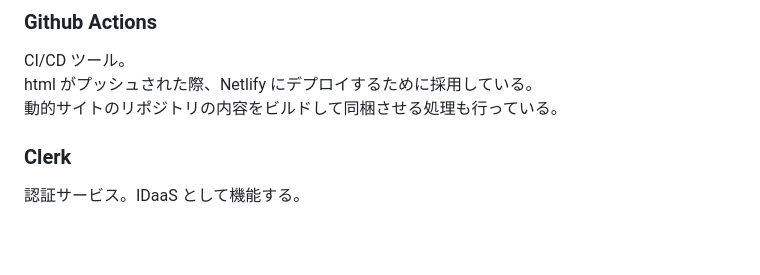
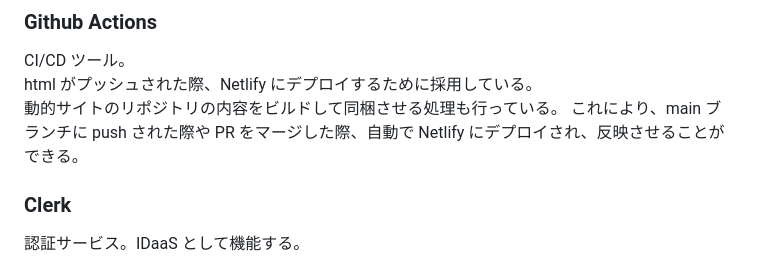
Before and after one commit to calloc134/html_final, a Markdown page: README.md, the part around the change. Drawn GitHub-style; blank space fills up the shorter version.

Commit message:
解説追加

```diff
--- a/README.md
+++ b/README.md
@@ -80,6 +80,7 @@ CSS の記述を減らすことができるため、効率的にスタイリン
 CI/CD ツール。
 html がプッシュされた際、Netlify にデプロイするために採用している。
 動的サイトのリポジトリの内容をビルドして同梱させる処理も行っている。
+これにより、main ブランチに push された際や PR をマージした際、自動で Netlify にデプロイされ、反映させることができる。
 
 ### Clerk
 
```
